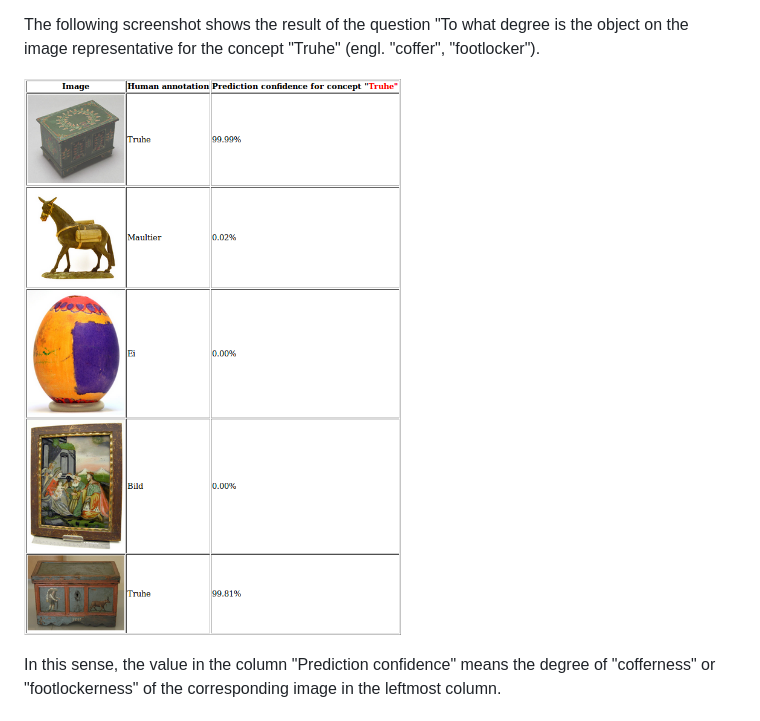
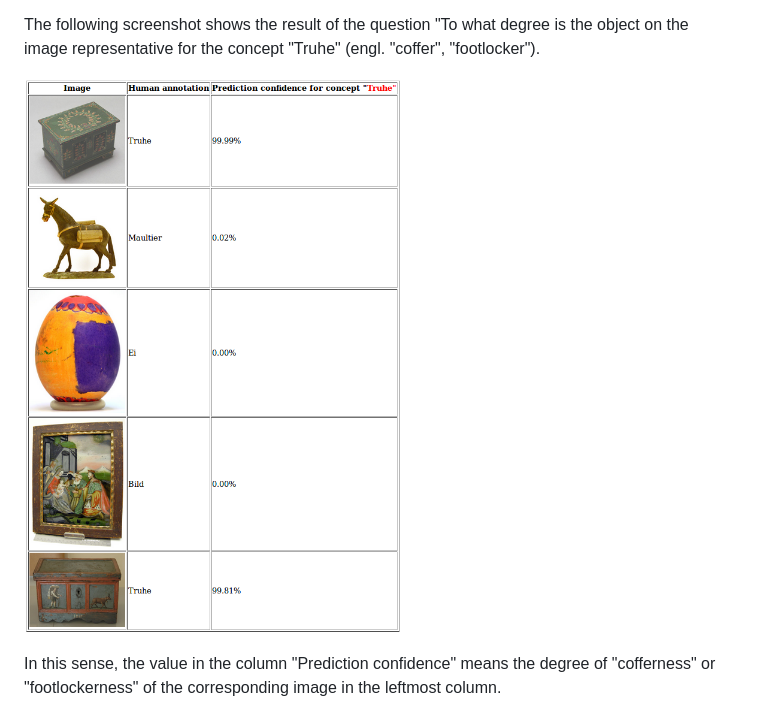
Before and after one commit to shsdev/khclass, a Markdown page: README.md, the part around the change. GitHub-like rendering; pictures changed too: docs/img/example.png (deleted), docs/img/screenshot_truhe.png (added).

Commit message:
Update screenshot

```diff
--- a/README.md
+++ b/README.md
@@ -16,7 +16,7 @@ In each of the test set folders, there is a "train.csv" file which contains anno
 The following screenshot shows the result of the question "To what degree is the object on the image representative for the concept
 "Truhe" (engl. "coffer", "footlocker").
 
-![Api key authorization](docs/img/example.png)
+![Api key authorization](docs/img/screenshot_truhe.png)
 
 In this sense, the value in the column "Prediction confidence" means the degree of "cofferness" or "footlockerness" of the corresponding
 image in the leftmost column.
```
